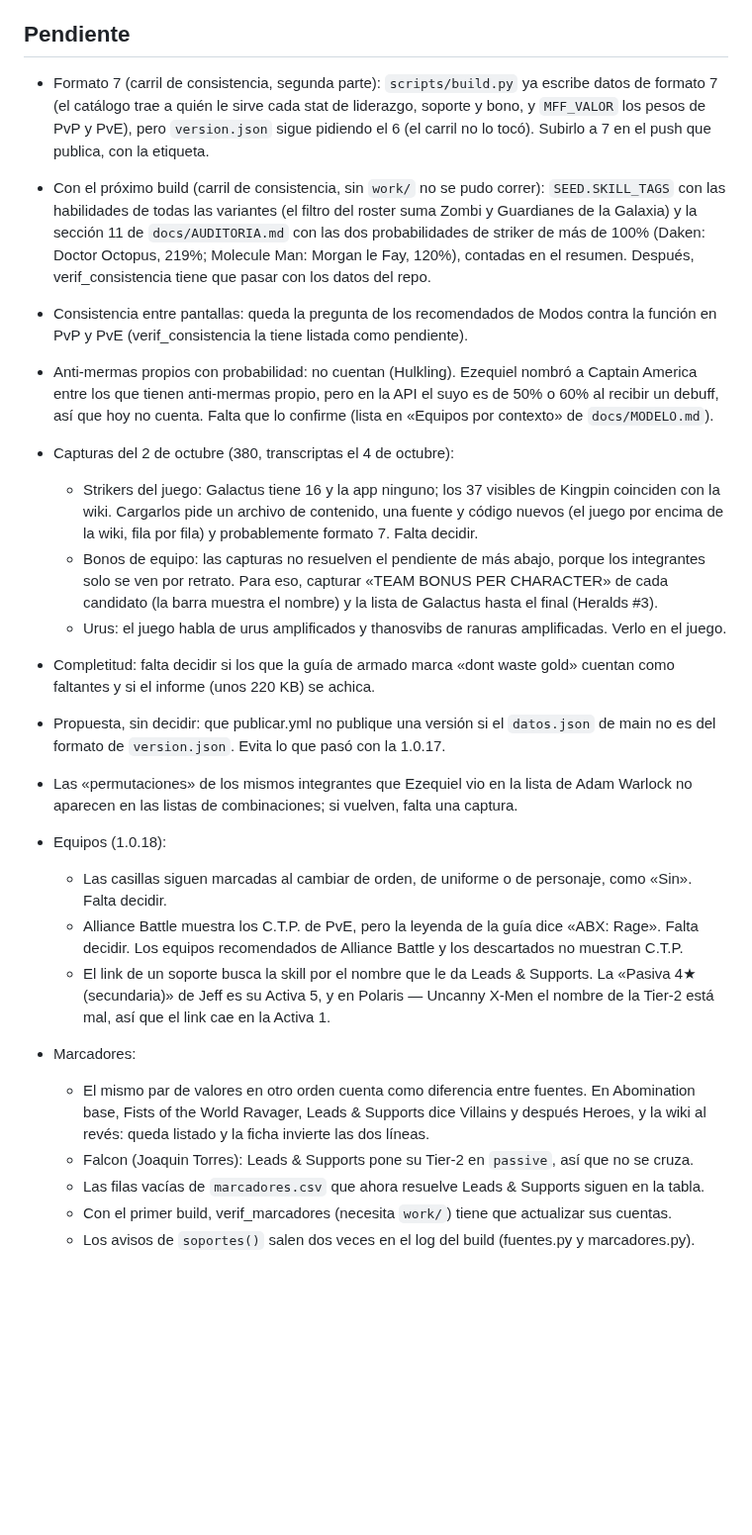
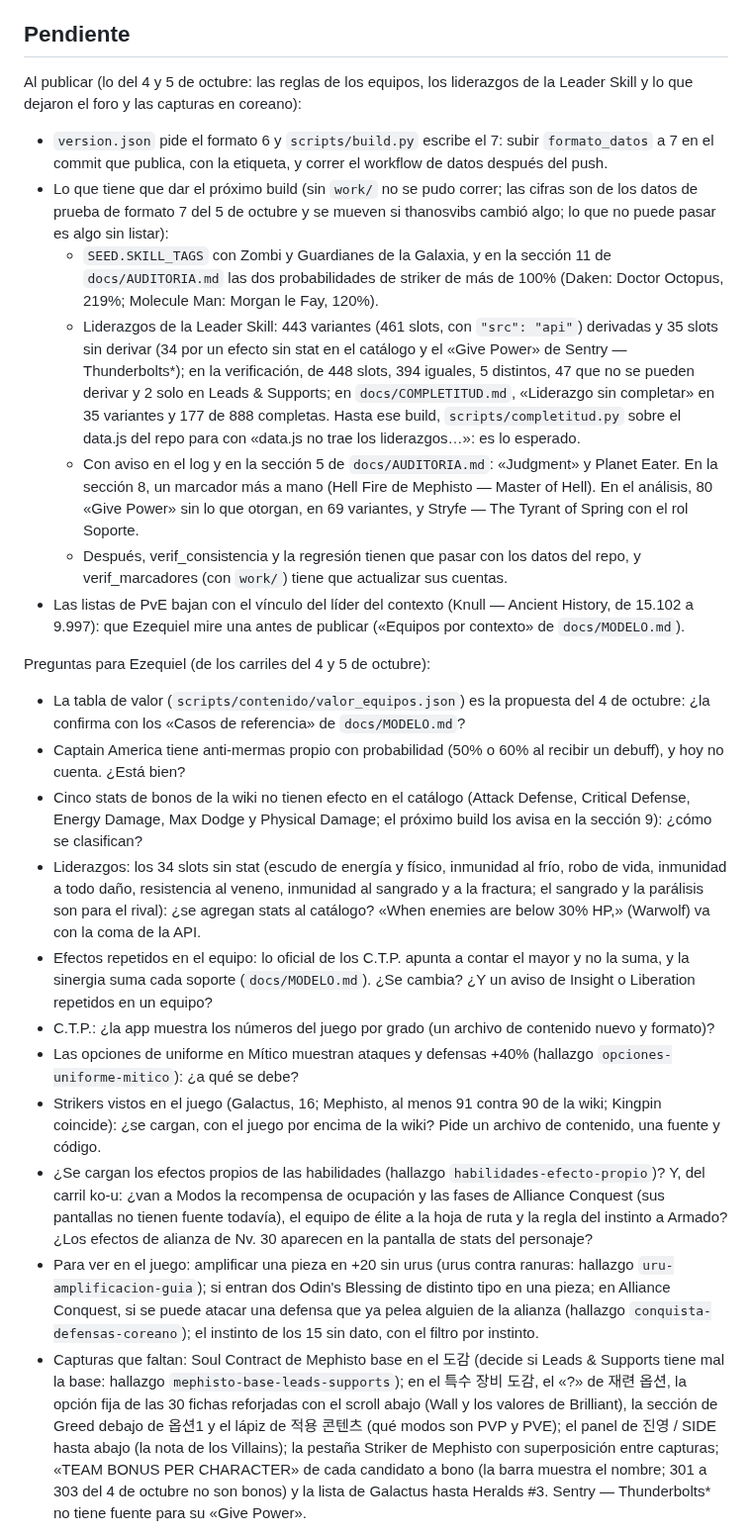
Before and after one commit to wittyar/mff.ar, a Markdown page: CLAUDE.md, the part around one of its changes. Shown at 99% size. GitHub-like rendering; blank space fills up the shorter version.

```diff
--- a/CLAUDE.md
+++ b/CLAUDE.md
@@ -69,50 +69,57 @@ variante, en `docs/COMPLETITUD.md`.
 
 ## Pendiente
 
-- Formato 7 (carril de consistencia, segunda parte): `scripts/build.py` ya escribe datos de formato 7
-  (el catálogo trae a quién le sirve cada stat de liderazgo, soporte y bono, y `MFF_VALOR` los pesos
-  de PvP y PvE), pero `version.json`
-  sigue pidiendo el 6 (el carril no lo tocó). Subirlo a 7 en el push que publica, con la etiqueta.
-- Con el próximo build (carril de consistencia, sin `work/` no se pudo correr): `SEED.SKILL_TAGS` con
-  las habilidades de todas las variantes (el filtro del roster suma Zombi y Guardianes de la
-  Galaxia) y la sección 11 de `docs/AUDITORIA.md` con las dos probabilidades de striker de más de
-  100% (Daken: Doctor Octopus, 219%; Molecule Man: Morgan le Fay, 120%), contadas en el resumen.
-  Después, verif_consistencia tiene que pasar con los datos del repo.
-- Consistencia entre pantallas: queda la pregunta de los recomendados de Modos contra la función en
-  PvP y PvE (verif_consistencia la tiene listada como pendiente).
-- Anti-mermas propios con probabilidad: no cuentan (Hulkling). Ezequiel nombró a Captain America entre
-  los que tienen anti-mermas propio, pero en la API el suyo es de 50% o 60% al recibir un debuff, así
-  que hoy no cuenta. Falta que lo confirme (lista en «Equipos por contexto» de `docs/MODELO.md`).
+Al publicar (lo del 4 y 5 de octubre: las reglas de los equipos, los liderazgos de la Leader Skill y lo que
+dejaron el foro y las capturas en coreano):
+- `version.json` pide el formato 6 y `scripts/build.py` escribe el 7: subir `formato_datos` a 7 en el commit que
+  publica, con la etiqueta, y correr el workflow de datos después del push.
+- Lo que tiene que dar el próximo build (sin `work/` no se pudo correr; las cifras son de los datos de prueba de
+  formato 7 del 5 de octubre y se mueven si thanosvibs cambió algo; lo que no puede pasar es algo sin listar):
+  - `SEED.SKILL_TAGS` con Zombi y Guardianes de la Galaxia, y en la sección 11 de `docs/AUDITORIA.md` las dos
+    probabilidades de striker de más de 100% (Daken: Doctor Octopus, 219%; Molecule Man: Morgan le Fay, 120%).
+  - Liderazgos de la Leader Skill: 443 variantes (461 slots, con `"src": "api"`) derivadas y 35 slots sin derivar
+    (34 por un efecto sin stat en el catálogo y el «Give Power» de Sentry — Thunderbolts*); en la verificación, de
+    448 slots, 394 iguales, 5 distintos, 47 que no se pueden derivar y 2 solo en Leads & Supports; en
+    `docs/COMPLETITUD.md`, «Liderazgo sin completar» en 35 variantes y 177 de 888 completas. Hasta ese build,
+    `scripts/completitud.py` sobre el data.js del repo para con «data.js no trae los liderazgos…»: es lo esperado.
+  - Con aviso en el log y en la sección 5 de `docs/AUDITORIA.md`: «Judgment» y Planet Eater. En la sección 8, un
+    marcador más a mano (Hell Fire de Mephisto — Master of Hell). En el análisis, 80 «Give Power» sin lo que
+    otorgan, en 69 variantes, y Stryfe — The Tyrant of Spring con el rol Soporte.
+  - Después, verif_consistencia y la regresión tienen que pasar con los datos del repo, y verif_marcadores (con
+    `work/`) tiene que actualizar sus cuentas.
+- Las listas de PvE bajan con el vínculo del líder del contexto (Knull — Ancient History, de 15.102 a 9.997): que
+  Ezequiel mire una antes de publicar («Equipos por contexto» de `docs/MODELO.md`).
 
-- Capturas del 2 de octubre (380, transcriptas el 4 de octubre):
-  - Strikers del juego: Galactus tiene 16 y la app ninguno; los 37 visibles de Kingpin coinciden
-    con la wiki. Cargarlos pide un archivo de contenido, una fuente y código nuevos (el juego por
-    encima de la wiki, fila por fila) y probablemente formato 7. Falta decidir.
-  - Bonos de equipo: las capturas no resuelven el pendiente de más abajo, porque los integrantes
-    solo se ven por retrato. Para eso, capturar «TEAM BONUS PER CHARACTER» de cada candidato (la
-    barra muestra el nombre) y la lista de Galactus hasta el final (Heralds #3).
-  - Urus: el juego habla de urus amplificados y thanosvibs de ranuras amplificadas. Verlo en el
-    juego.
-- Completitud: falta decidir si los que la guía de armado marca «dont waste gold» cuentan como
-  faltantes y si el informe (unos 220 KB) se achica.
-- Propuesta, sin decidir: que publicar.yml no publique una versión si el `datos.json` de main no es
-  del formato de `version.json`. Evita lo que pasó con la 1.0.17.
-- Las «permutaciones» de los mismos integrantes que Ezequiel vio en la lista de Adam Warlock no
-  aparecen en las listas de combinaciones; si vuelven, falta una captura.
-- Equipos (1.0.18):
-  - Las casillas siguen marcadas al cambiar de orden, de uniforme o de personaje, como «Sin».
-    Falta decidir.
-  - Alliance Battle muestra los C.T.P. de PvE, pero la leyenda de la guía dice «ABX: Rage». Falta
-    decidir. Los equipos recomendados de Alliance Battle y los descartados no muestran C.T.P.
-  - El link de un soporte busca la skill por el nombre que le da Leads & Supports. La «Pasiva 4★
-    (secundaria)» de Jeff es su Activa 5, y en Polaris — Uncanny X-Men el nombre de la Tier-2 está
-    mal, así que el link cae en la Activa 1.
-- Marcadores:
-  - El mismo par de valores en otro orden cuenta como diferencia entre fuentes. En Abomination
-    base, Fists of the World Ravager, Leads & Supports dice Villains y después Heroes, y la wiki
-    al revés: queda listado y la ficha invierte las dos líneas.
-  - Falcon (Joaquin Torres): Leads & Supports pone su Tier-2 en `passive`, así que no se cruza.
-  - Las filas vacías de `marcadores.csv` que ahora resuelve Leads & Supports siguen en la tabla.
-  - Con el primer build, verif_marcadores (necesita `work/`) tiene que actualizar sus cuentas.
-  - Los avisos de `soportes()` salen dos veces en el log del build (fuentes.py y marcadores.py).
+Preguntas para Ezequiel (de los carriles del 4 y 5 de octubre):
+- La tabla de valor (`scripts/contenido/valor_equipos.json`) es la propuesta del 4 de octubre: ¿la confirma con los
+  «Casos de referencia» de `docs/MODELO.md`?
+- Captain America tiene anti-mermas propio con probabilidad (50% o 60% al recibir un debuff), y hoy no cuenta. ¿Está
+  bien?
+- Cinco stats de bonos de la wiki no tienen efecto en el catálogo (Attack Defense, Critical Defense, Energy Damage,
+  Max Dodge y Physical Damage; el próximo build los avisa en la sección 9): ¿cómo se clasifican?
+- Liderazgos: los 34 slots sin stat (escudo de energía y físico, inmunidad al frío, robo de vida, inmunidad a todo
+  daño, resistencia al veneno, inmunidad al sangrado y a la fractura; el sangrado y la parálisis son para el rival):
+  ¿se agregan stats al catálogo? «When enemies are below 30% HP,» (Warwolf) va con la coma de la API.
+- Efectos repetidos en el equipo: lo oficial de los C.T.P. apunta a contar el mayor y no la suma, y la sinergia
+  suma cada soporte (`docs/MODELO.md`). ¿Se cambia? ¿Y un aviso de Insight o Liberation repetidos en un equipo?
+- C.T.P.: ¿la app muestra los números del juego por grado (un archivo de contenido nuevo y formato)?
+- Las opciones de uniforme en Mítico muestran ataques y defensas +40% (hallazgo `opciones-uniforme-mitico`): ¿a
+  qué se debe?
+- Strikers vistos en el juego (Galactus, 16; Mephisto, al menos 91 contra 90 de la wiki; Kingpin coincide): ¿se
+  cargan, con el juego por encima de la wiki? Pide un archivo de contenido, una fuente y código.
+- ¿Se cargan los efectos propios de las habilidades (hallazgo `habilidades-efecto-propio`)? Y, del carril ko-u:
+  ¿van a Modos la recompensa de ocupación y las fases de Alliance Conquest (sus pantallas no tienen fuente
+  todavía), el equipo de élite a la hoja de ruta y la regla del instinto a Armado? ¿Los efectos de alianza de Nv.
+  30 aparecen en la pantalla de stats del personaje?
+- Para ver en el juego: amplificar una pieza en +20 sin urus (urus contra ranuras: hallazgo
+  `uru-amplificacion-guia`); si entran dos Odin's Blessing de distinto tipo en una pieza; en Alliance Conquest, si
+  se puede atacar una defensa que ya pelea alguien de la alianza (hallazgo `conquista-defensas-coreano`); el
+  instinto de los 15 sin dato, con el filtro por instinto.
+- Capturas que faltan: Soul Contract de Mephisto base en el 도감 (decide si Leads & Supports tiene mal la base:
+  hallazgo `mephisto-base-leads-supports`); en el 특수 장비 도감, el «?» de 재련 옵션, la opción fija de las 30
+  fichas reforjadas con el scroll abajo (Wall y los valores de Brilliant), la sección de Greed debajo de 옵션1 y el
+  lápiz de 적용 콘텐츠 (qué modos son PVP y PVE); el panel de 진영 / SIDE hasta abajo (la nota de los Villains); la
+  pestaña Striker de Mephisto con superposición entre capturas; «TEAM BONUS PER CHARACTER» de cada candidato a
+  bono (la barra muestra el nombre; 301 a 303 del 4 de octubre no son bonos) y la lista de Galactus hasta Heralds
+  #3. Sentry — Thunderbolts* no tiene fuente para su «Give Power».
 
```
Also changed, not shown: other parts of CLAUDE.md (+35 -58 lines).
